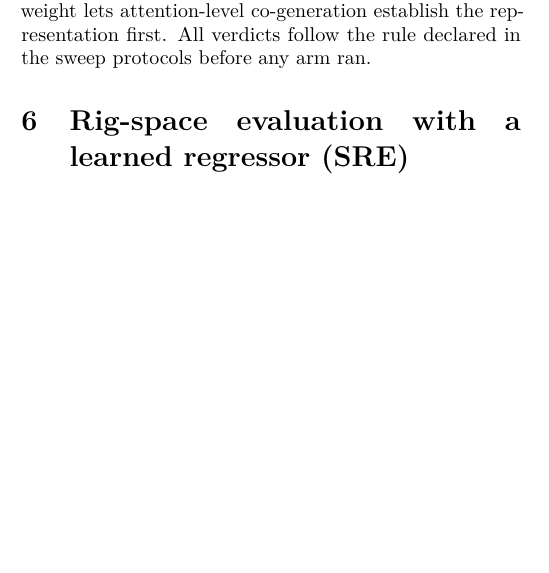
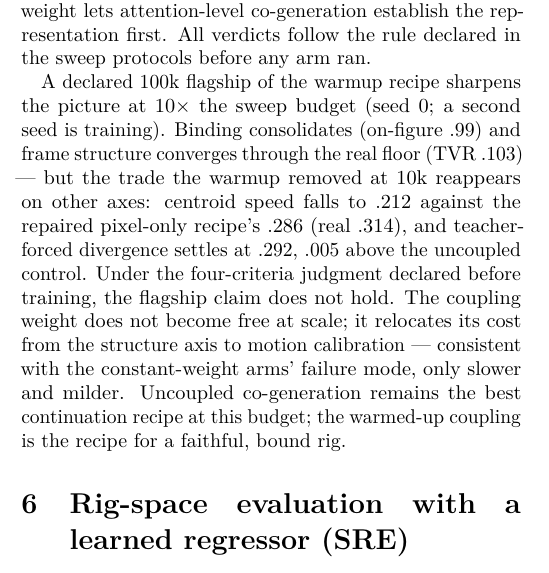
Before and after one commit to sprited-ai/dancing-stick-figures, a LaTeX paper (paper/mechanism/static_copy_shortcut.tex): part of one column of page 3 of 7 before the commit and part of one column of page 3 of 8 after it, cut so that both start at the same text, the shorter picture padded with empty space. Compiled offline with pdfLaTeX.

Commit message:
paper2 coupling section: flagship s0 endpoint -- trade relocates from structure to motion at 10x budget; verdict sentence per declared rule
Co-Authored-By: Claude Fable 5 <noreply@anthropic.com>

```diff
--- a/paper/mechanism/static_copy_shortcut.tex
+++ b/paper/mechanism/static_copy_shortcut.tex
@@ -195,6 +195,16 @@ versus .538). Mechanistically this matches the constant arm's failure mode: earl
 $x_0$ is noise, so the consistency loss drags the pixel path toward an equally noisy rendered rig; ramping the weight
 lets attention-level co-generation establish the representation first. All verdicts follow the rule declared in the
 sweep protocols before any arm ran.
+
+A declared 100k flagship of the warmup recipe sharpens the picture at $10\times$ the sweep budget (seed 0; a second
+seed is training). Binding consolidates (on-figure $.99$) and frame structure converges through the real floor (TVR
+$.103$) — but the trade the warmup removed at 10k reappears on other axes: centroid speed falls to $.212$ against
+the repaired pixel-only recipe's $.286$ (real $.314$), and teacher-forced divergence settles at $.292$, $.005$ above
+the uncoupled control. Under the four-criteria judgment declared before training, the flagship claim does not hold.
+The coupling weight does not become free at scale; it relocates its cost from the structure axis to motion
+calibration — consistent with the constant-weight arms' failure mode, only slower and milder. Uncoupled
+co-generation remains the best continuation recipe at this budget; the warmed-up coupling is the recipe for a
+faithful, bound rig. % TODO: s1 endpoint when the pair completes.
 
 \begin{table}[t]\centering\caption{Coupling-weight sweep (10k steps each, matched to the uncoupled control; gates
 declared before results: on-figure $\ge$ .85 and TVR $\le$ .538). Only the warmed-up arm passes both.}
```
